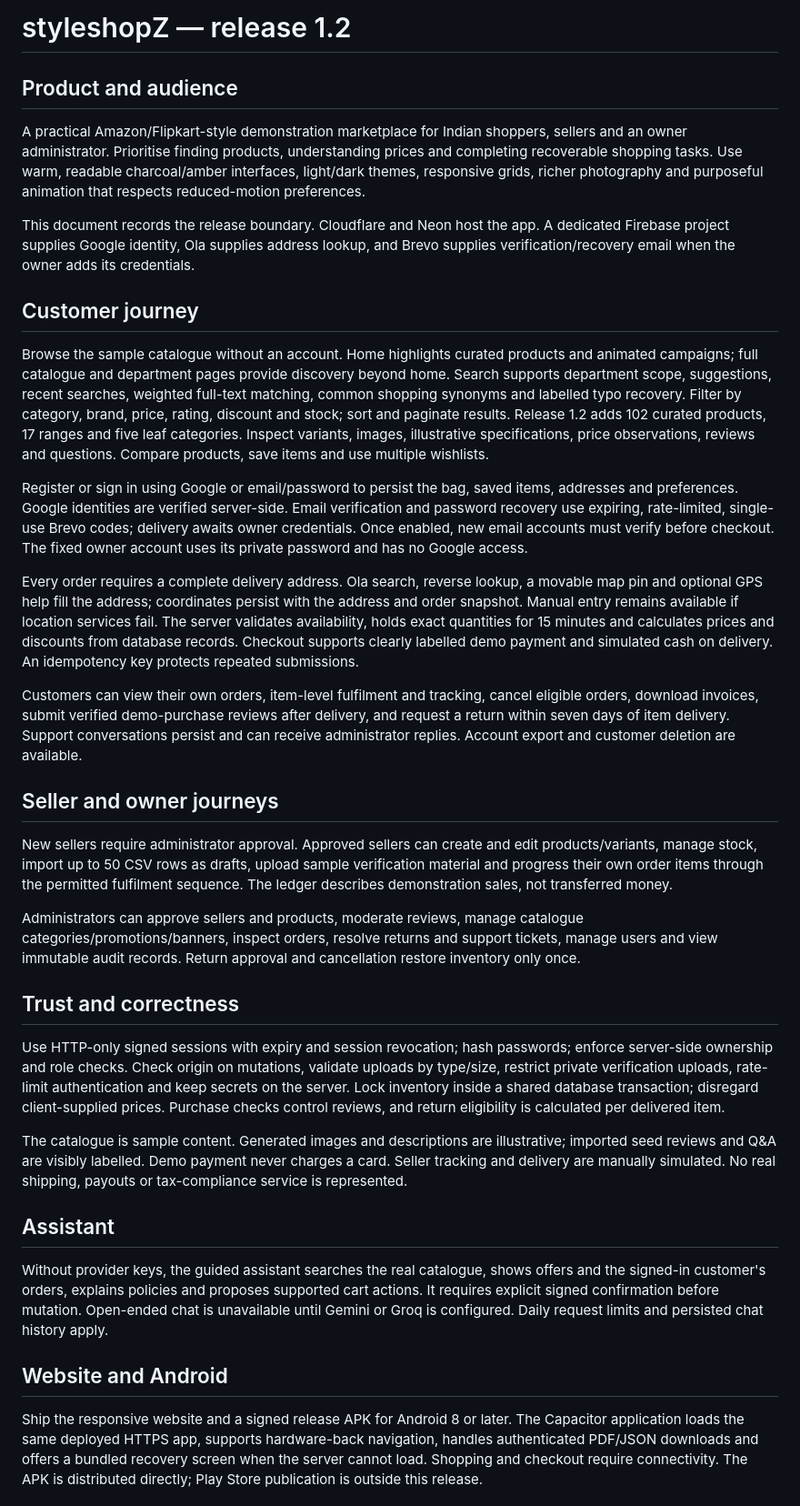
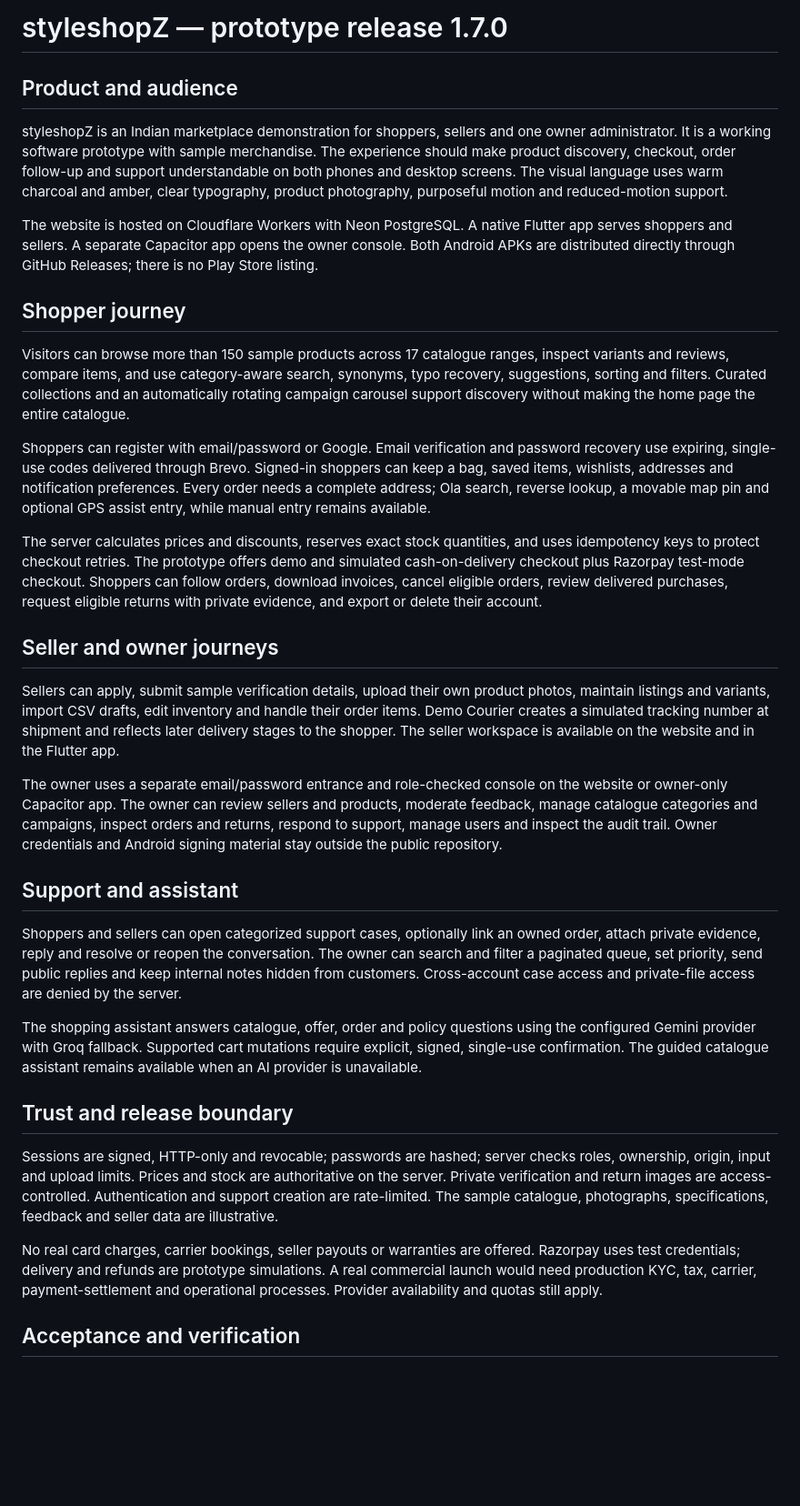
Before and after one commit to Sayantan-Sinha-GIT/styleshopZ, a Markdown page: PRD.md, the part around one of its changes. Shown at 91% size. Rendered like a GitHub page; blank space fills up the shorter version.

```diff
--- a/PRD.md
+++ b/PRD.md
@@ -1,38 +1,36 @@
-# styleshopZ — release 1.2
+# styleshopZ — prototype release 1.7.0
 
 ## Product and audience
 
-A practical Amazon/Flipkart-style demonstration marketplace for Indian shoppers, sellers and an owner administrator. Prioritise finding products, understanding prices and completing recoverable shopping tasks. Use warm, readable charcoal/amber interfaces, light/dark themes, responsive grids, richer photography and purposeful animation that respects reduced-motion preferences.
+styleshopZ is an Indian marketplace demonstration for shoppers, sellers and one owner administrator. It is a working software prototype with sample merchandise. The experience should make product discovery, checkout, order follow-up and support understandable on both phones and desktop screens. The visual language uses warm charcoal and amber, clear typography, product photography, purposeful motion and reduced-motion support.
 
-This document records the release boundary. Cloudflare and Neon host the app. A dedicated Firebase project supplies Google identity, Ola supplies address lookup, and Brevo supplies verification/recovery email when the owner adds its credentials.
+The website is hosted on Cloudflare Workers with Neon PostgreSQL. A native Flutter app serves shoppers and sellers. A separate Capacitor app opens the owner console. Both Android APKs are distributed directly through GitHub Releases; there is no Play Store listing.
 
-## Customer journey
+## Shopper journey
 
-Browse the sample catalogue without an account. Home highlights curated products and animated campaigns; full catalogue and department pages provide discovery beyond home. Search supports department scope, suggestions, recent searches, weighted full-text matching, common shopping synonyms and labelled typo recovery. Filter by category, brand, price, rating, discount and stock; sort and paginate results. Release 1.2 adds 102 curated products, 17 ranges and five leaf categories. Inspect variants, images, illustrative specifications, price observations, reviews and questions. Compare products, save items and use multiple wishlists.
+Visitors can browse more than 150 sample products across 17 catalogue ranges, inspect variants and reviews, compare items, and use category-aware search, synonyms, typo recovery, suggestions, sorting and filters. Curated collections and an automatically rotating campaign carousel support discovery without making the home page the entire catalogue.
 
-Register or sign in using Google or email/password to persist the bag, saved items, addresses and preferences. Google identities are verified server-side. Email verification and password recovery use expiring, rate-limited, single-use Brevo codes; delivery awaits owner credentials. Once enabled, new email accounts must verify before checkout. The fixed owner account uses its private password and has no Google access.
+Shoppers can register with email/password or Google. Email verification and password recovery use expiring, single-use codes delivered through Brevo. Signed-in shoppers can keep a bag, saved items, wishlists, addresses and notification preferences. Every order needs a complete address; Ola search, reverse lookup, a movable map pin and optional GPS assist entry, while manual entry remains available.
 
-Every order requires a complete delivery address. Ola search, reverse lookup, a movable map pin and optional GPS help fill the address; coordinates persist with the address and order snapshot. Manual entry remains available if location services fail. The server validates availability, holds exact quantities for 15 minutes and calculates prices and discounts from database records. Checkout supports clearly labelled demo payment and simulated cash on delivery. An idempotency key protects repeated submissions.
-
-Customers can view their own orders, item-level fulfilment and tracking, cancel eligible orders, download invoices, submit verified demo-purchase reviews after delivery, and request a return within seven days of item delivery. Support conversations persist and can receive administrator replies. Account export and customer deletion are available.
+The server calculates prices and discounts, reserves exact stock quantities, and uses idempotency keys to protect checkout retries. The prototype offers demo and simulated cash-on-delivery checkout plus Razorpay test-mode checkout. Shoppers can follow orders, download invoices, cancel eligible orders, review delivered purchases, request eligible returns with private evidence, and export or delete their account.
 
 ## Seller and owner journeys
 
-New sellers require administrator approval. Approved sellers can create and edit products/variants, manage stock, import up to 50 CSV rows as drafts, upload sample verification material and progress their own order items through the permitted fulfilment sequence. The ledger describes demonstration sales, not transferred money.
+Sellers can apply, submit sample verification details, upload their own product photos, maintain listings and variants, import CSV drafts, edit inventory and handle their order items. Demo Courier creates a simulated tracking number at shipment and reflects later delivery stages to the shopper. The seller workspace is available on the website and in the Flutter app.
 
-Administrators can approve sellers and products, moderate reviews, manage catalogue categories/promotions/banners, inspect orders, resolve returns and support tickets, manage users and view immutable audit records. Return approval and cancellation restore inventory only once.
+The owner uses a separate email/password entrance and role-checked console on the website or owner-only Capacitor app. The owner can review sellers and products, moderate feedback, manage catalogue categories and campaigns, inspect orders and returns, respond to support, manage users and inspect the audit trail. Owner credentials and Android signing material stay outside the public repository.
 
-## Trust and correctness
+## Support and assistant
 
-Use HTTP-only signed sessions with expiry and session revocation; hash passwords; enforce server-side ownership and role checks. Check origin on mutations, validate uploads by type/size, restrict private verification uploads, rate-limit authentication and keep secrets on the server. Lock inventory inside a shared database transaction; disregard client-supplied prices. Purchase checks control reviews, and return eligibility is calculated per delivered item.
+Shoppers and sellers can open categorized support cases, optionally link an owned order, attach private evidence, reply and resolve or reopen the conversation. The owner can search and filter a paginated queue, set priority, send public replies and keep internal notes hidden from customers. Cross-account case access and private-file access are denied by the server.
 
-The catalogue is sample content. Generated images and descriptions are illustrative; imported seed reviews and Q&A are visibly labelled. Demo payment never charges a card. Seller tracking and delivery are manually simulated. No real shipping, payouts or tax-compliance service is represented.
+The shopping assistant answers catalogue, offer, order and policy questions using the configured Gemini provider with Groq fallback. Supported cart mutations require explicit, signed, single-use confirmation. The guided catalogue assistant remains available when an AI provider is unavailable.
 
-## Assistant
+## Trust and release boundary
 
-Without provider keys, the guided assistant searches the real catalogue, shows offers and the signed-in customer's orders, explains policies and proposes supported cart actions. It requires explicit signed confirmation before mutation. Open-ended chat is unavailable until Gemini or Groq is configured. Daily request limits and persisted chat history apply.
+Sessions are signed, HTTP-only and revocable; passwords are hashed; server checks roles, ownership, origin, input and upload limits. Prices and stock are authoritative on the server. Private verification and return images are access-controlled. Authentication and support creation are rate-limited. The sample catalogue, photographs, specifications, feedback and seller data are illustrative.
 
-## Website and Android
+No real card charges, carrier bookings, seller payouts or warranties are offered. Razorpay uses test credentials; delivery and refunds are prototype simulations. A real commercial launch would need production KYC, tax, carrier, payment-settlement and operational processes. Provider availability and quotas still apply.
 
-Ship the responsive website and a signed release APK for Android 8 or later. The Capacitor application loads the same deployed HTTPS app, supports hardware-back navigation, handles authenticated PDF/JSON downloads and offers a bundled recovery screen when the server cannot load. Shopping and checkout require connectivity. The APK is distributed directly; Play Store publication is outside this release.
+## Acceptance and verification
 
```
Also changed, not shown: other parts of PRD.md (+1 -10 lines), README.md (+8 -4 lines), SETUP_GUIDE.md (+3 -2 lines).
